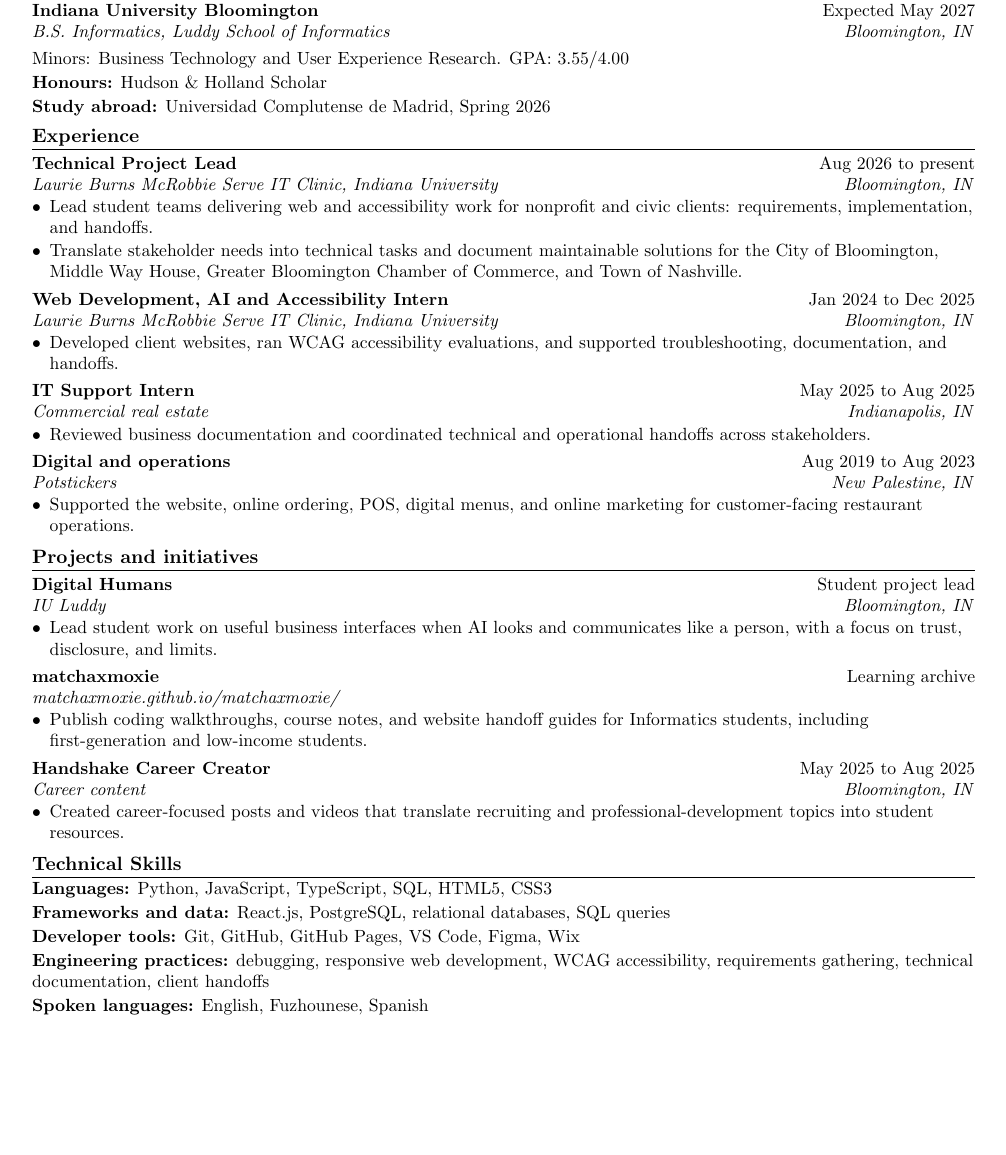
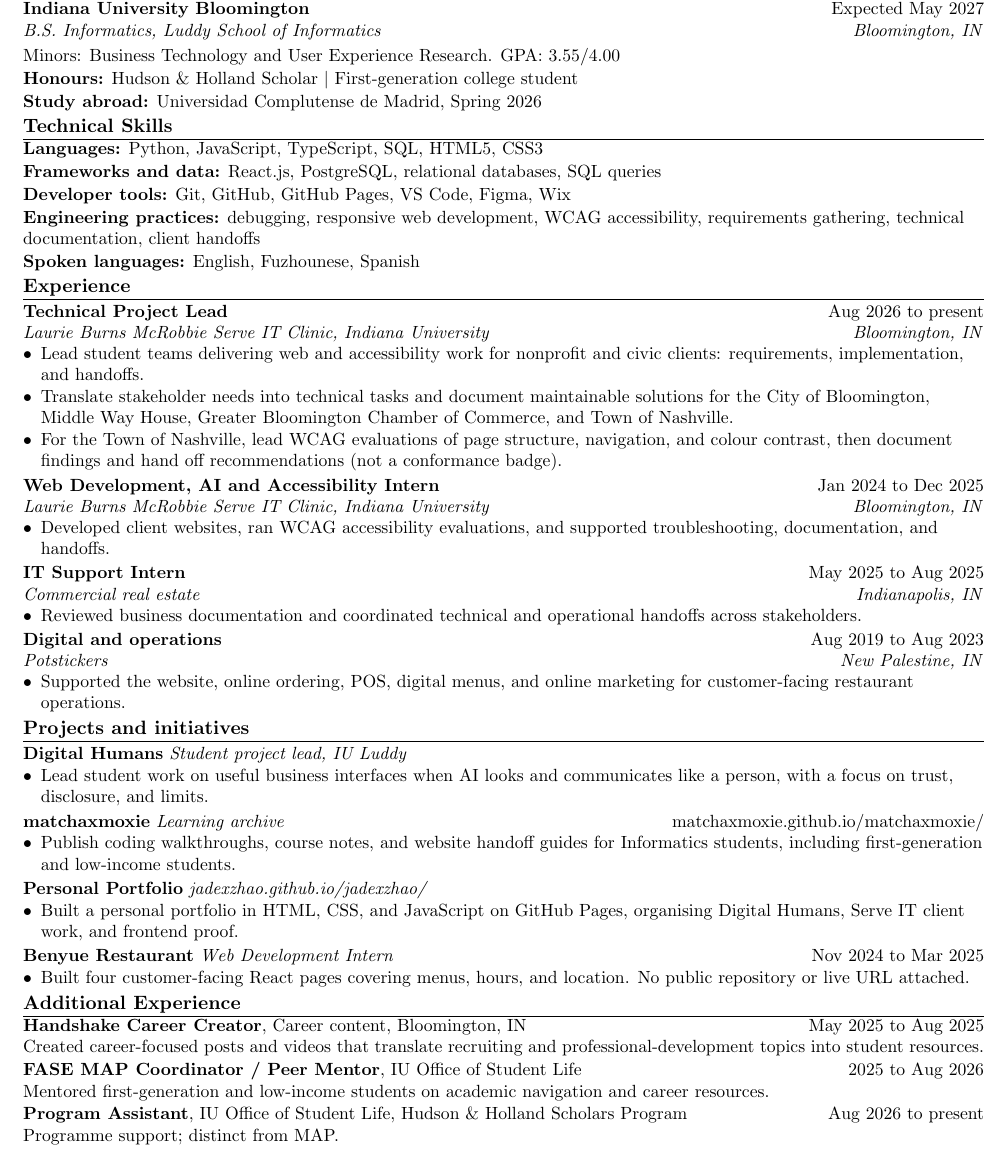
Before and after one commit to jadexzhao/jadexzhao, a LaTeX CV (briefcase/resume.tex): part of the page, cut so that both start at the same text, the shorter picture padded with empty space. Compiled offline with pdfLaTeX.

Commit message:
文档：按 ATS 核对更新简历表述
对齐事实核对稿：Nashville 为 WCAG 评估与交接、补 portfolio / Benyue / MAP / HHSP，不新增未核实职位。

```diff
--- a/briefcase/resume.tex
+++ b/briefcase/resume.tex
@@ -1,11 +1,11 @@
 %-------------------------
 % Jade Zhao résumé
-% Order: Education, Experience, Projects, Technical Skills
+% Order: Education, Technical Skills, Experience, Projects, Additional Experience
 % UK spelling. Traditional one-page, black and white.
 %-------------------------
 \documentclass[letterpaper,10pt]{article}
 
-\usepackage[letterpaper,margin=0.55in]{geometry}
+\usepackage[letterpaper,margin=0.48in]{geometry}
 \usepackage{titlesec}
 \usepackage{enumitem}
 \usepackage[hidelinks]{hyperref}
@@ -24,12 +24,12 @@
 \setlength{\tabcolsep}{0pt}
 \setlength{\parindent}{0pt}
 \setlength{\parskip}{0pt}
-\fontsize{10}{11.2}\selectfont
+\fontsize{10}{10.6}\selectfont
 
 \titleformat{\section}{
-  \vspace{4pt}%
-  \fontsize{11}{13}\selectfont\bfseries\scshape\raggedright
-}{}{0em}{}[\titlerule\vspace{2.6pt}]
+  \vspace{2pt}%
+  \fontsize{11}{12}\selectfont\bfseries\scshape\raggedright
+}{}{0em}{}[\titlerule\vspace{1.8pt}]
 \titlespacing*{\section}{0pt}{0pt}{0pt}
 
 \newcommand{\resumeSubheading}[4]{%
@@ -70,10 +79,17 @@
 \begin{tabular*}{\textwidth}{@{}l@{\extracolsep{\fill}}r@{}}
   \textbf{Indiana University Bloomington} & Expected May 2027 \\
   \textit{B.S. Informatics, Luddy School of Informatics} & \textit{Bloomington, IN} \\
-\end{tabular*}\\[3pt]
-Minors: Business Technology and User Experience Research. GPA: 3.55/4.00\\[1.5pt]
-\textbf{Honours:} Hudson \& Holland Scholar\\[1.5pt]
+\end{tabular*}\\[2.5pt]
+Minors: Business Technology and User Experience Research. GPA: 3.55/4.00\\[1pt]
+\textbf{Honours:} Hudson \& Holland Scholar $\vert$ First-generation college student\\[1pt]
 \textbf{Study abroad:} Universidad Complutense de Madrid, Spring 2026
+
+\section{Technical Skills}
+\skillline{Languages}{Python, JavaScript, TypeScript, SQL, HTML5, CSS3}\\[1pt]
+\skillline{Frameworks and data}{React.js, PostgreSQL, relational databases, SQL queries}\\[1pt]
+\skillline{Developer tools}{Git, GitHub, GitHub Pages, VS Code, Figma, Wix}\\[1pt]
+\skillline{Engineering practices}{debugging, responsive web development, WCAG accessibility, requirements gathering, technical documentation, client handoffs}\\[1pt]
+\skillline{Spoken languages}{English, Fuzhounese, Spanish}
 
 \section{Experience}
 \resumeSubHeadingListStart
@@ -84,6 +100,7 @@
     \resumeItemListStart
       \resumeItem{Lead student teams delivering web and accessibility work for nonprofit and civic clients: requirements, implementation, and handoffs.}
       \resumeItem{Translate stakeholder needs into technical tasks and document maintainable solutions for the City of Bloomington, Middle Way House, Greater Bloomington Chamber of Commerce, and Town of Nashville.}
+      \resumeItem{For the Town of Nashville, lead WCAG evaluations of page structure, navigation, and colour contrast, then document findings and hand off recommendations (not a conformance badge).}
     \resumeItemListEnd
 
   \resumeSubheading
@@ -112,34 +129,38 @@
 \section{Projects and initiatives}
 \resumeSubHeadingListStart
 
-  \resumeSubheading
-    {Digital Humans}{Student project lead}
-    {IU Luddy}{Bloomington, IN}
+  \resumeOneLine
+    {Digital Humans}{Student project lead, IU Luddy}{}
     \resumeItemListStart
       \resumeItem{Lead student work on useful business interfaces when AI looks and communicates like a person, with a focus on trust, disclosure, and limits.}
     \resumeItemListEnd
 
-  \resumeSubheading
-    {matchaxmoxie}{Learning archive}
-    {\href{https://matchaxmoxie.github.io/matchaxmoxie/}{matchaxmoxie.github.io/matchaxmoxie/}}{}
+  \resumeOneLine
+    {matchaxmoxie}{Learning archive}{\href{https://matchaxmoxie.github.io/matchaxmoxie/}{matchaxmoxie.github.io/matchaxmoxie/}}
     \resumeItemListStart
       \resumeItem{Publish coding walkthroughs, course notes, and website handoff guides for Informatics students, including first-generation and low-income students.}
     \resumeItemListEnd
 
-  \resumeSubheading
-    {Handshake Career Creator}{May 2025 to Aug 2025}
-    {Career content}{Bloomington, IN}
+  \resumeOneLine
+    {Personal Portfolio}{\href{https://jadexzhao.github.io/jadexzhao/}{jadexzhao.github.io/jadexzhao/}}{}
     \resumeItemListStart
-      \resumeItem{Created career-focused posts and videos that translate recruiting and professional-development topics into student resources.}
+      \resumeItem{Built a personal portfolio in HTML, CSS, and JavaScript on GitHub Pages, organising Digital Humans, Serve IT client work, and frontend proof.}
+    \resumeItemListEnd
+
+  \resumeOneLine
+    {Benyue Restaurant}{Web Development Intern}{Nov 2024 to Mar 2025}
+    \resumeItemListStart
+      \resumeItem{Built four customer-facing React pages covering menus, hours, and location. No public repository or live URL attached.}
     \resumeItemListEnd
 
 \resumeSubHeadingListEnd
 
-\section{Technical Skills}
-\skillline{Languages}{Python, JavaScript, TypeScript, SQL, HTML5, CSS3}\\[1.5pt]
-\skillline{Frameworks and data}{React.js, PostgreSQL, relational databases, SQL queries}\\[1.5pt]
-\skillline{Developer tools}{Git, GitHub, GitHub Pages, VS Code, Figma, Wix}\\[1.5pt]
-\skillline{Engineering practices}{debugging, responsive web development, WCAG accessibility, requirements gathering, technical documentation, client handoffs}\\[1.5pt]
-\skillline{Spoken languages}{English, Fuzhounese, Spanish}
+\section{Additional Experience}
+\textbf{Handshake Career Creator}, Career content, Bloomington, IN \hfill May 2025 to Aug 2025\\
+Created career-focused posts and videos that translate recruiting and professional-development topics into student resources.\\[1pt]
+\textbf{FASE MAP Coordinator / Peer Mentor}, IU Office of Student Life \hfill 2025 to Aug 2026\\
+Mentored first-generation and low-income students on academic navigation and career resources.\\[1pt]
+\textbf{Program Assistant}, IU Office of Student Life, Hudson \& Holland Scholars Program \hfill Aug 2026 to present\\
+Programme support; distinct from MAP.
 
 \end{document}
```
Also changed, not shown: briefcase/resume.pdf, briefcase/resume.tex (17 more changed lines).
